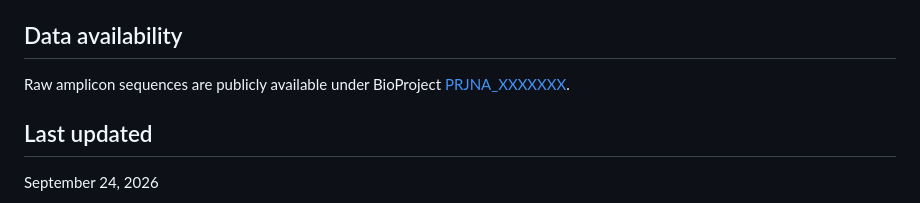
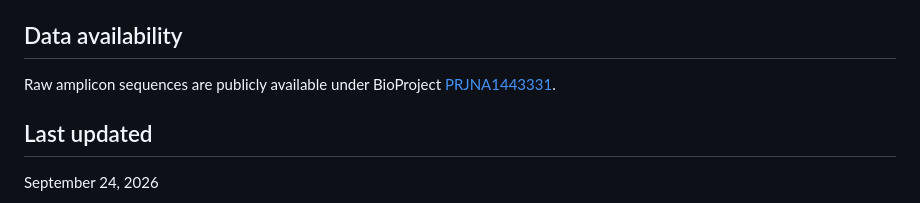
Before and after one commit to mharke/OssiningLakes, a Markdown page: README.md, the part around the change. GitHub-like rendering.

```diff
--- a/README.md
+++ b/README.md
@@ -130,7 +130,7 @@ ossining-lakes-2023/
 
 ## Data availability
 
-Raw amplicon sequences are publicly available under BioProject [PRJNA_XXXXXXX](https://www.ncbi.nlm.nih.gov/bioproject/PRJNA_XXXXXXX).
+Raw amplicon sequences are publicly available under BioProject [PRJNA1443331](https://www.ncbi.nlm.nih.gov/bioproject/PRJNA1443331).
 
 ## Last updated
 
```
